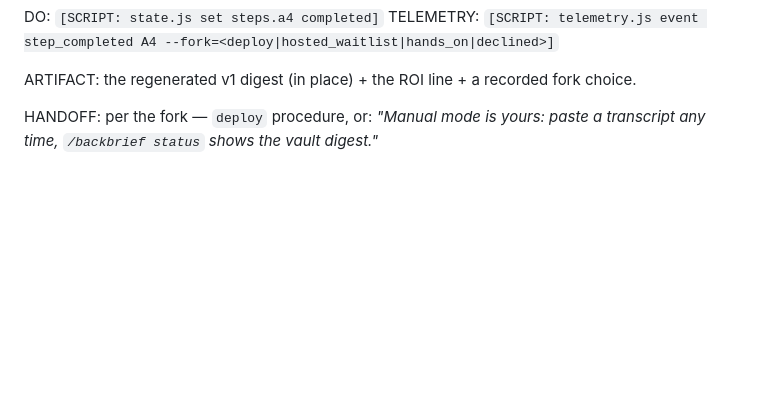
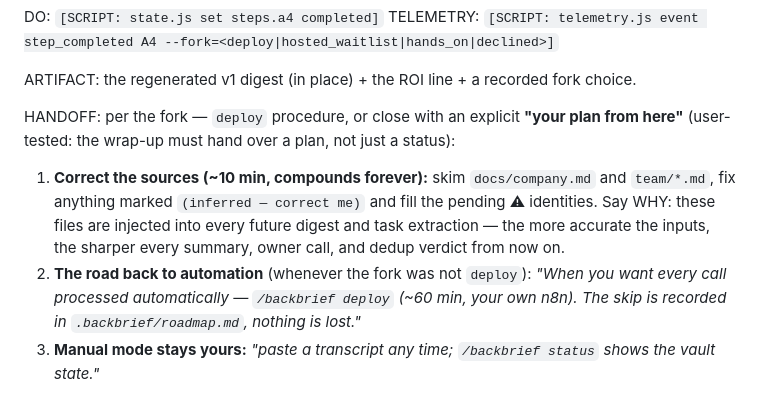
Before and after one commit to EvgenSmith/backbrief, a Markdown page: plugin/procedures/tasks.md, the part around the change. Drawn GitHub-style; blank space fills up the shorter version.

Commit message:
docs: A4 handoff hands over a plan — correct sources (compounds), road back to deploy, manual mode (user-test finding)

```diff
--- a/plugin/procedures/tasks.md
+++ b/plugin/procedures/tasks.md
@@ -306,5 +306,16 @@ TELEMETRY: `[SCRIPT: telemetry.js event step_completed A4 --fork=<deploy|hosted_
 
 ARTIFACT: the regenerated v1 digest (in place) + the ROI line + a recorded fork choice.
 
-HANDOFF: per the fork — `deploy` procedure, or: *"Manual mode is yours: paste a
-transcript any time, `/backbrief status` shows the vault digest."*
+HANDOFF: per the fork — `deploy` procedure, or close with an explicit **"your plan
+from here"** (user-tested: the wrap-up must hand over a plan, not just a status):
+  1. **Correct the sources (~10 min, compounds forever):** skim `docs/company.md`
+     and `team/*.md`, fix anything marked `(inferred — correct me)` and fill the
+     pending ⚠ identities. Say WHY: these files are injected into every future
+     digest and task extraction — the more accurate the inputs, the sharper every
+     summary, owner call, and dedup verdict from now on.
+  2. **The road back to automation** (whenever the fork was not `deploy`):
+     *"When you want every call processed automatically — `/backbrief deploy`
+     (~60 min, your own n8n). The skip is recorded in `.backbrief/roadmap.md`,
+     nothing is lost."*
+  3. **Manual mode stays yours:** *"paste a transcript any time; `/backbrief status`
+     shows the vault state."*
```
